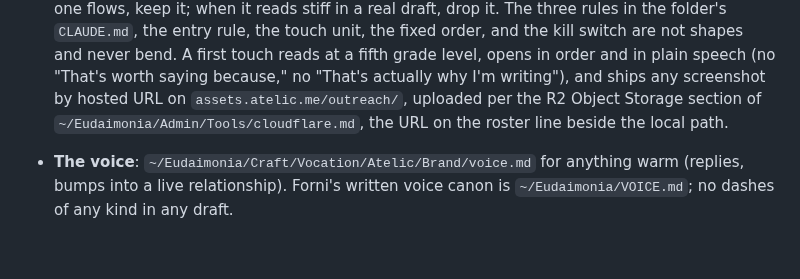
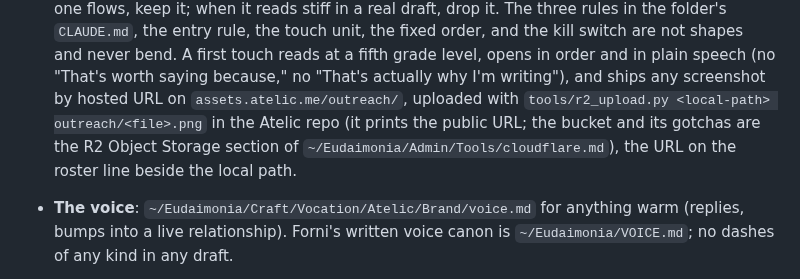
Before and after one commit to mattforni/dotfiles, a Markdown page: .claude/agents/outreacher.md, the part around the change. GitHub-like rendering; blank space fills up the shorter version.

Commit message:
outreacher: the screenshot upload names the script, not the recipe
tools/r2_upload.py has been in the Atelic repo since 2026-09-01. The agent
still pointed at the R2 Object Storage section of cloudflare.md, which
describes the mechanics rather than handing over a command. (ATE-505)

Co-Authored-By: Claude Opus 5 (1M context) <noreply@anthropic.com>

```diff
--- a/.claude/agents/outreacher.md
+++ b/.claude/agents/outreacher.md
@@ -36,8 +36,10 @@ judgment.
   A first touch reads at a fifth grade level, opens in order and in plain
   speech (no "That's worth saying because," no "That's actually why I'm
   writing"), and ships any screenshot by hosted URL on
-  `assets.atelic.me/outreach/`, uploaded per the R2 Object Storage section
-  of `~/Eudaimonia/Admin/Tools/cloudflare.md`, the URL on the roster line
+  `assets.atelic.me/outreach/`, uploaded with `tools/r2_upload.py
+  <local-path> outreach/<file>.png` in the Atelic repo (it prints the public
+  URL; the bucket and its gotchas are the R2 Object Storage section of
+  `~/Eudaimonia/Admin/Tools/cloudflare.md`), the URL on the roster line
   beside the local path.
 - **The voice**: `~/Eudaimonia/Craft/Vocation/Atelic/Brand/voice.md` for
   anything warm (replies, bumps into a live relationship). Forni's written
```
